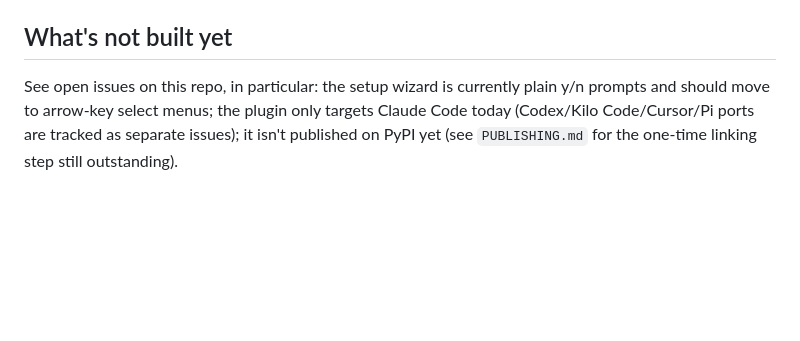
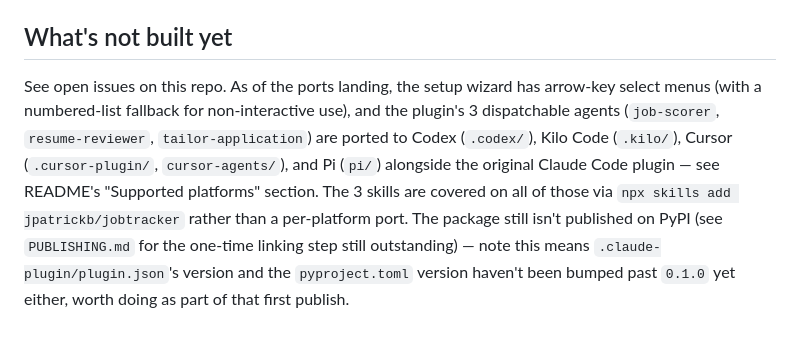
Before and after one commit to jpatrickb/jobtracker, a Markdown page: AGENTS.md, the part around the change. Drawn GitHub-style; blank space fills up the shorter version.

Commit message:
Update AGENTS.md's what's-not-built-yet list now that #1-#5 have landed

```diff
--- a/AGENTS.md
+++ b/AGENTS.md
@@ -69,7 +69,12 @@ sandboxing approach in the repo's own development notes — a container with not
 
 ## What's not built yet
 
-See open issues on this repo, in particular: the setup wizard is currently plain y/n prompts and
-should move to arrow-key select menus; the plugin only targets Claude Code today (Codex/Kilo
-Code/Cursor/Pi ports are tracked as separate issues); it isn't published on PyPI yet (see
-`PUBLISHING.md` for the one-time linking step still outstanding).
+See open issues on this repo. As of the ports landing, the setup wizard has arrow-key select
+menus (with a numbered-list fallback for non-interactive use), and the plugin's 3 dispatchable
+agents (`job-scorer`, `resume-reviewer`, `tailor-application`) are ported to Codex (`.codex/`),
+Kilo Code (`.kilo/`), Cursor (`.cursor-plugin/`, `cursor-agents/`), and Pi (`pi/`) alongside the
+original Claude Code plugin — see README's "Supported platforms" section. The 3 skills are
+covered on all of those via `npx skills add jpatrickb/jobtracker` rather than a per-platform port.
+The package still isn't published on PyPI (see `PUBLISHING.md` for the one-time linking step still
+outstanding) — note this means `.claude-plugin/plugin.json`'s version and the `pyproject.toml`
+version haven't been bumped past `0.1.0` yet either, worth doing as part of that first publish.
```
